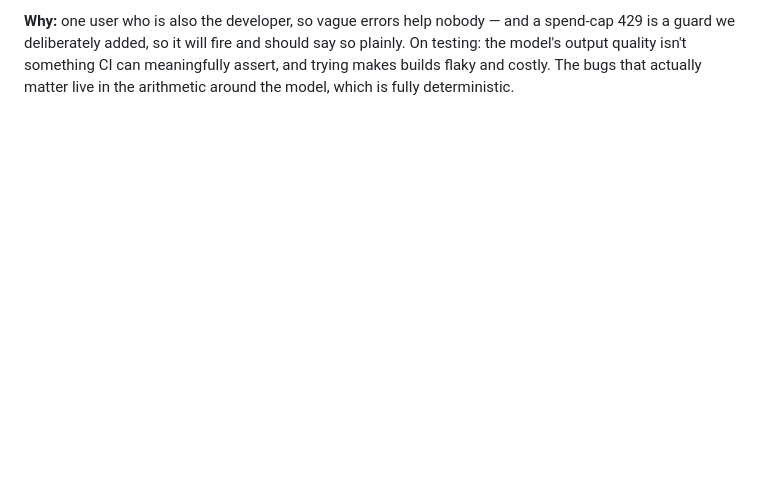
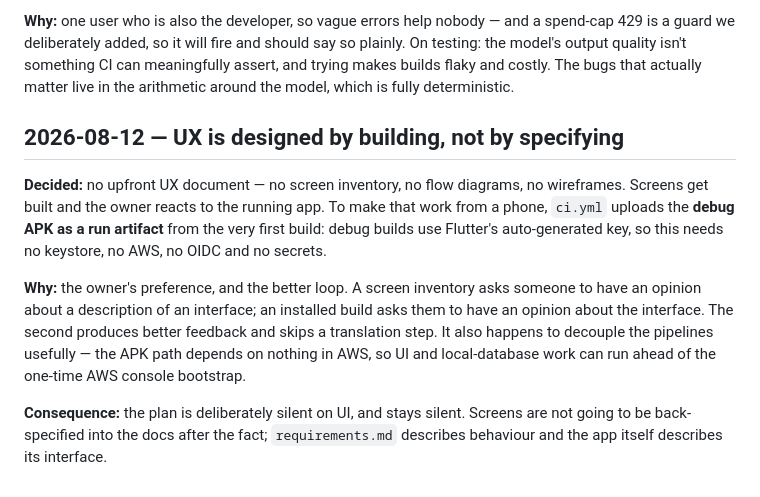
Before and after one commit to andymantell/gusteau, a Markdown page: docs/planning/decisions.md, the part around the change. Rendered like a GitHub page; blank space fills up the shorter version.

```diff
--- a/docs/planning/decisions.md
+++ b/docs/planning/decisions.md
@@ -653,3 +653,25 @@ will fire and should say so plainly. On testing: the model's output
 quality isn't something CI can meaningfully assert, and trying makes
 builds flaky and costly. The bugs that actually matter live in the
 arithmetic around the model, which is fully deterministic.
+
+## 2026-08-12 — UX is designed by building, not by specifying
+
+**Decided:** no upfront UX document — no screen inventory, no flow
+diagrams, no wireframes. Screens get built and the owner reacts to the
+running app. To make that work from a phone, `ci.yml` uploads the
+**debug APK as a run artifact** from the very first build: debug
+builds use Flutter's auto-generated key, so this needs no keystore, no
+AWS, no OIDC and no secrets.
+
+**Why:** the owner's preference, and the better loop. A screen
+inventory asks someone to have an opinion about a description of an
+interface; an installed build asks them to have an opinion about the
+interface. The second produces better feedback and skips a translation
+step. It also happens to decouple the pipelines usefully — the APK
+path depends on nothing in AWS, so UI and local-database work can run
+ahead of the one-time AWS console bootstrap.
+
+**Consequence:** the plan is deliberately silent on UI, and stays
+silent. Screens are not going to be back-specified into the docs after
+the fact; `requirements.md` describes behaviour and the app itself
+describes its interface.
```
Also changed, not shown: docs/planning/ci-cd.md (+16 -2 lines), docs/planning/iterations.md (+3 -1 lines).
